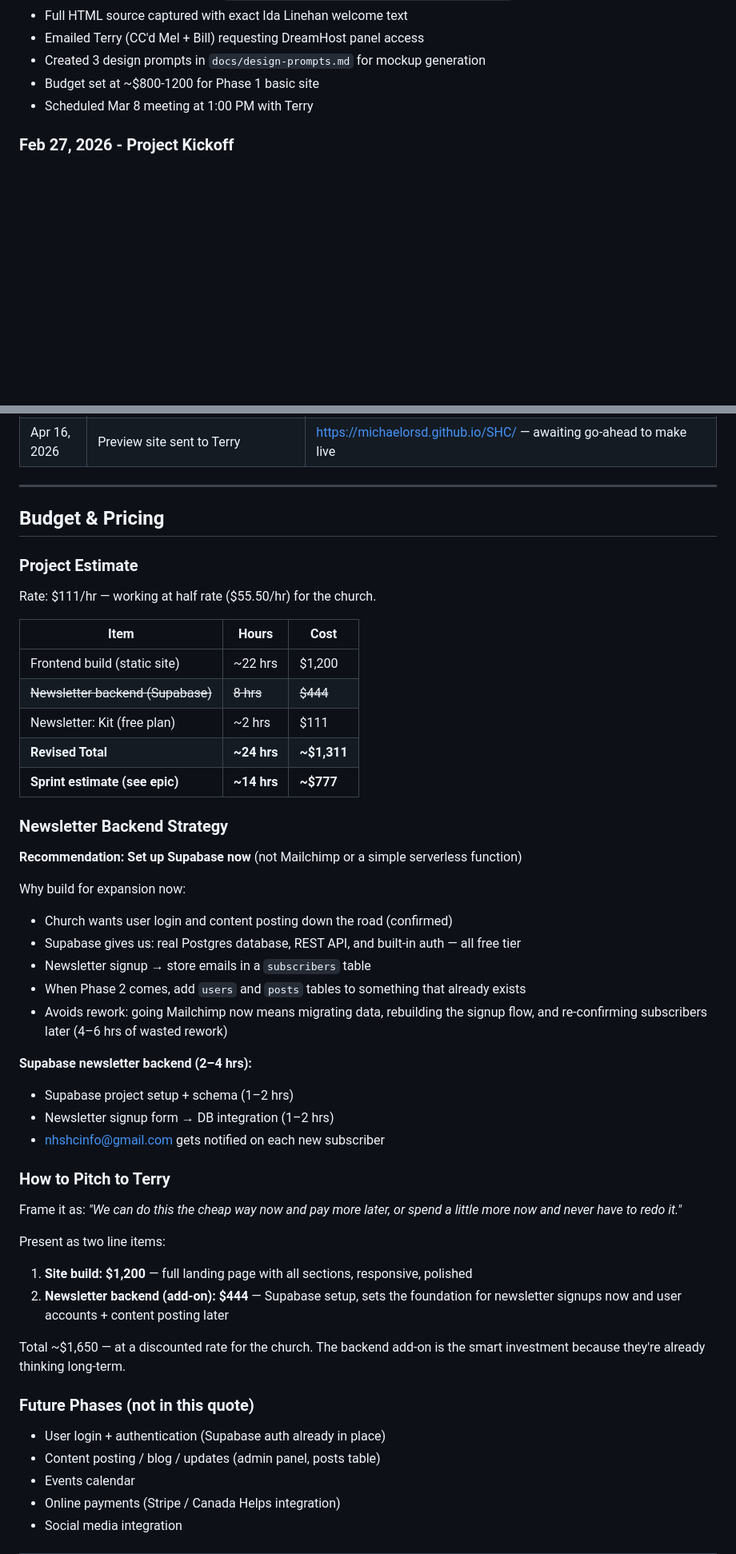
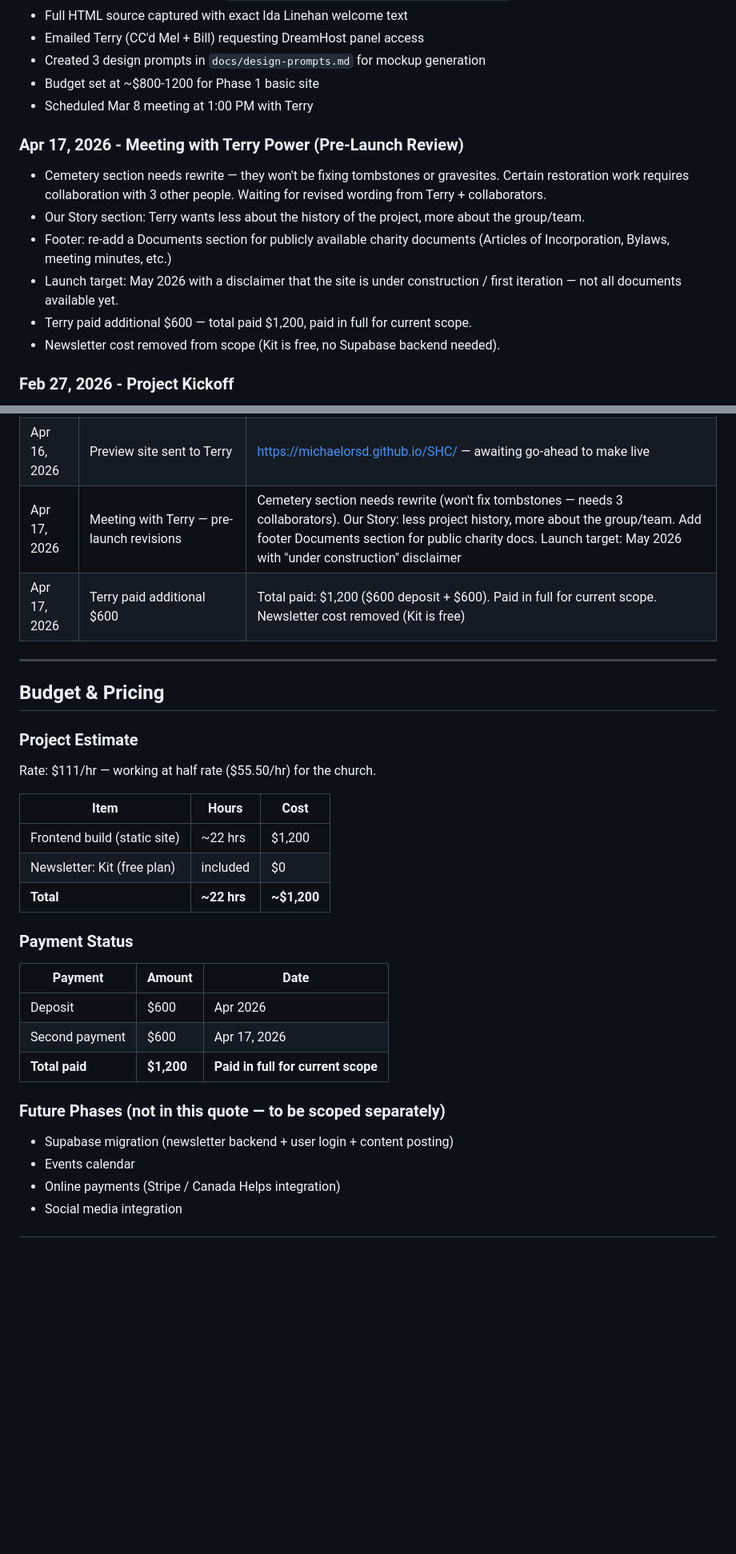
Before and after one commit to MichaelOrSd/SHC, a Markdown page: project.md, 2 parts joined by grey strips. Shown at 80% size. Drawn GitHub-style; blank space fills up the shorter version.

```diff
--- a/project.md
+++ b/project.md
@@ -208,6 +211,14 @@ Rebuild and modernize the Sacred Heart Church website (nhshc.ca) for the parish
 - Budget set at ~$800-1200 for Phase 1 basic site
 - Scheduled Mar 8 meeting at 1:00 PM with Terry
 
+### Apr 17, 2026 - Meeting with Terry Power (Pre-Launch Review)
+- Cemetery section needs rewrite — they won't be fixing tombstones or gravesites. Certain restoration work requires collaboration with 3 other people. Waiting for revised wording from Terry + collaborators.
+- Our Story section: Terry wants less about the history of the project, more about the group/team.
+- Footer: re-add a Documents section for publicly available charity documents (Articles of Incorporation, Bylaws, meeting minutes, etc.)
+- Launch target: May 2026 with a disclaimer that the site is under construction / first iteration — not all documents available yet.
+- Terry paid additional $600 — total paid $1,200, paid in full for current scope.
+- Newsletter cost removed from scope (Kit is free, no Supabase backend needed).
+
 ### Feb 27, 2026 - Project Kickoff
 - Reviewed current site at nhshc.ca
 - Identified broken placeholder links and missing content
@@ -262,6 +273,8 @@ Rebuild and modernize the Sacred Heart Church website (nhshc.ca) for the parish
 | Apr 16, 2026 | DreamHost panel access confirmed | Melvin granted access. DNS management works. Billing privileges not included (auto-renewal needs Melvin) |
 | Apr 16, 2026 | Supabase deferred to Phase 2 | Sticking with Kit for launch. CSV migration to Supabase later is straightforward |
 | Apr 16, 2026 | Preview site sent to Terry | https://michaelorsd.github.io/SHC/ — awaiting go-ahead to make live |
+| Apr 17, 2026 | Meeting with Terry — pre-launch revisions | Cemetery section needs rewrite (won't fix tombstones — needs 3 collaborators). Our Story: less project history, more about the group/team. Add footer Documents section for public charity docs. Launch target: May 2026 with "under construction" disclaimer |
+| Apr 17, 2026 | Terry paid additional $600 | Total paid: $1,200 ($600 deposit + $600). Paid in full for current scope. Newsletter cost removed (Kit is free) |
 
 ---
 
@@ -274,40 +287,19 @@ Rate: $111/hr — working at half rate ($55.50/hr) for the church.
 | Item | Hours | Cost |
 |------|-------|------|
 | Frontend build (static site) | ~22 hrs | $1,200 |
-| ~~Newsletter backend (Supabase)~~ | ~~8 hrs~~ | ~~$444~~ |
-| Newsletter: Kit (free plan) | ~2 hrs | $111 |
-| **Revised Total** | **~24 hrs** | **~$1,311** |
-| **Sprint estimate (see epic)** | **~14 hrs** | **~$777** |
+| Newsletter: Kit (free plan) | included | $0 |
+| **Total** | **~22 hrs** | **~$1,200** |
 
-### Newsletter Backend Strategy
+### Payment Status
 
-**Recommendation: Set up Supabase now** (not Mailchimp or a simple serverless function)
+| Payment | Amount | Date |
+|---------|--------|------|
+| Deposit | $600 | Apr 2026 |
+| Second payment | $600 | Apr 17, 2026 |
+| **Total paid** | **$1,200** | **Paid in full for current scope** |
 
-Why build for expansion now:
-- Church wants user login and content posting down the road (confirmed)
-- Supabase gives us: real Postgres database, REST API, and built-in auth — all free tier
-- Newsletter signup → store emails in a `subscribers` table
-- When Phase 2 comes, add `users` and `posts` tables to something that already exists
-- Avoids rework: going Mailchimp now means migrating data, rebuilding the signup flow, and re-confirming subscribers later (4–6 hrs of wasted rework)
-
-**Supabase newsletter backend (2–4 hrs):**
-- Supabase project setup + schema (1–2 hrs)
-- Newsletter signup form → DB integration (1–2 hrs)
-- nhshcinfo@gmail.com gets notified on each new subscriber
-
-### How to Pitch to Terry
-
-Frame it as: *"We can do this the cheap way now and pay more later, or spend a little more now and never have to redo it."*
-
-Present as two line items:
-1. **Site build: $1,200** — full landing page with all sections, responsive, polished
-2. **Newsletter backend (add-on): $444** — Supabase setup, sets the foundation for newsletter signups now and user accounts + content posting later
-
-Total ~$1,650 — at a discounted rate for the church. The backend add-on is the smart investment because they're already thinking long-term.
-
-### Future Phases (not in this quote)
-- User login + authentication (Supabase auth already in place)
-- Content posting / blog / updates (admin panel, posts table)
+### Future Phases (not in this quote — to be scoped separately)
+- Supabase migration (newsletter backend + user login + content posting)
 - Events calendar
 - Online payments (Stripe / Canada Helps integration)
 - Social media integration
```
Also changed, not shown: other parts of project.md (+12 -9 lines), docs/epic-site-launch.md (+26 -3 lines).
